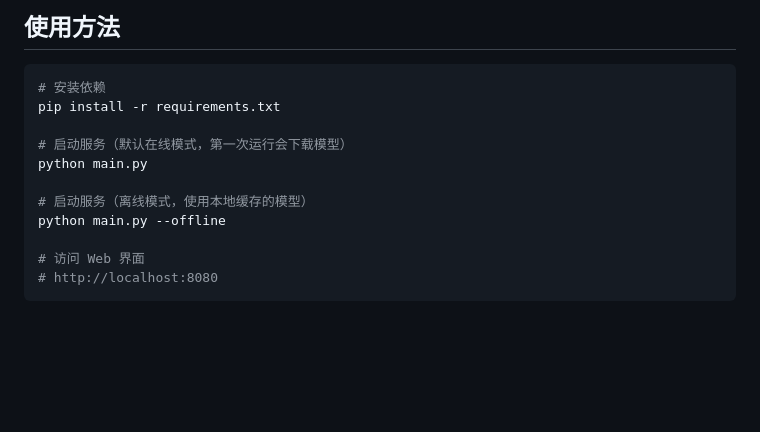
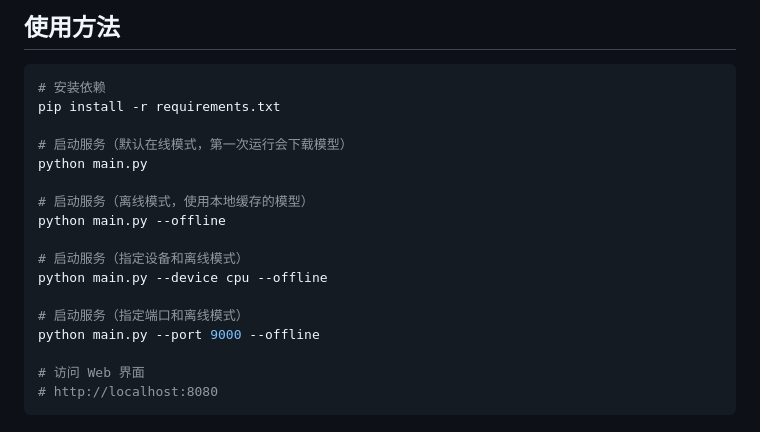
Before and after one commit to snipercai/meetingrecorder, a Markdown page: README.md, the part around the change. Rendered like a GitHub page; blank space fills up the shorter version.

Commit message:
补充离线模式启动服务的示例说明

```diff
--- a/README.md
+++ b/README.md
@@ -47,6 +47,12 @@ python main.py
 
 # 启动服务（离线模式，使用本地缓存的模型）
 python main.py --offline
+
+# 启动服务（指定设备和离线模式）
+python main.py --device cpu --offline
+
+# 启动服务（指定端口和离线模式）
+python main.py --port 9000 --offline
 
 # 访问 Web 界面
 # http://localhost:8080
```
